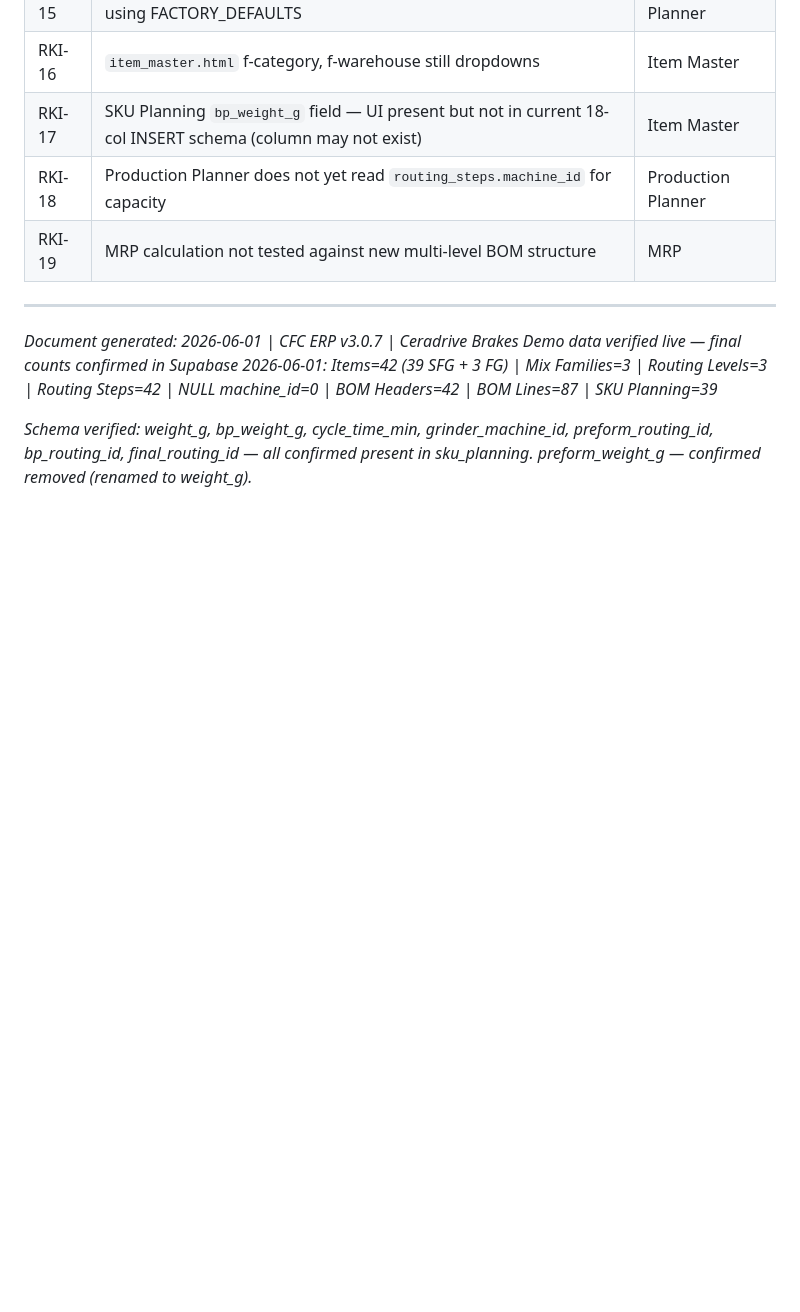
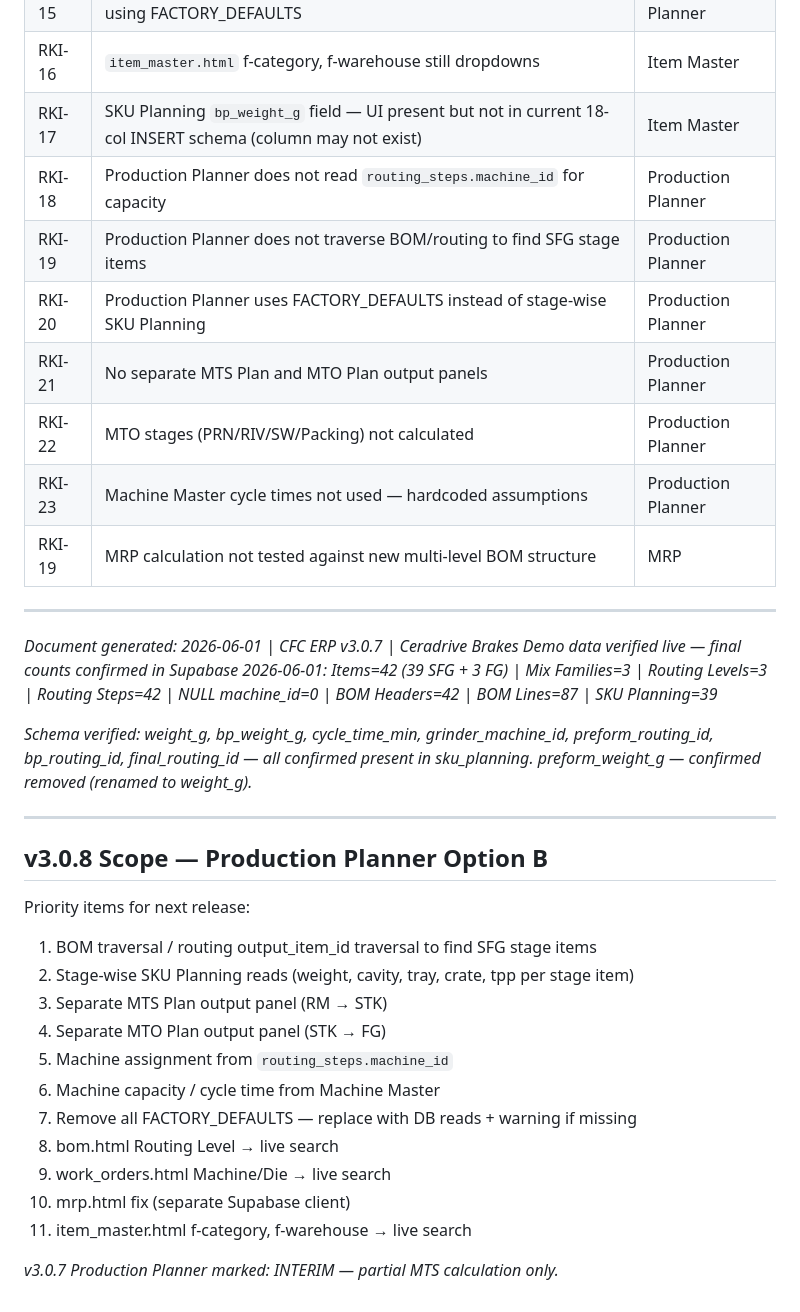
Before and after one commit to bholakamal-coder/cfc-erp, a Markdown page: CFC_ERP_MANUFACTURING_BLUEPRINT_v3.0.7.md, the part around one of its changes. Rendered like a GitHub page; blank space fills up the shorter version.

```diff
--- a/CFC_ERP_MANUFACTURING_BLUEPRINT_v3.0.7.md
+++ b/CFC_ERP_MANUFACTURING_BLUEPRINT_v3.0.7.md
@@ -394,7 +421,12 @@ DELETE FROM dies WHERE die_code = 'DY101';
 | RKI-15 | Production Planner reads Machine Master cycle_time — currently using FACTORY_DEFAULTS | Production Planner |
 | RKI-16 | `item_master.html` f-category, f-warehouse still dropdowns | Item Master |
 | RKI-17 | SKU Planning `bp_weight_g` field — UI present but not in current 18-col INSERT schema (column may not exist) | Item Master |
-| RKI-18 | Production Planner does not yet read `routing_steps.machine_id` for capacity | Production Planner |
+| RKI-18 | Production Planner does not read `routing_steps.machine_id` for capacity | Production Planner |
+| RKI-19 | Production Planner does not traverse BOM/routing to find SFG stage items | Production Planner |
+| RKI-20 | Production Planner uses FACTORY_DEFAULTS instead of stage-wise SKU Planning | Production Planner |
+| RKI-21 | No separate MTS Plan and MTO Plan output panels | Production Planner |
+| RKI-22 | MTO stages (PRN/RIV/SW/Packing) not calculated | Production Planner |
+| RKI-23 | Machine Master cycle times not used — hardcoded assumptions | Production Planner |
 | RKI-19 | MRP calculation not tested against new multi-level BOM structure | MRP |
 
 ---
@@ -405,3 +437,23 @@ DELETE FROM dies WHERE die_code = 'DY101';
 
 *Schema verified: weight_g, bp_weight_g, cycle_time_min, grinder_machine_id, preform_routing_id, bp_routing_id, final_routing_id — all confirmed present in sku_planning.*
 *preform_weight_g — confirmed removed (renamed to weight_g).*
+
+---
+
+## v3.0.8 Scope — Production Planner Option B
+
+Priority items for next release:
+
+1. BOM traversal / routing output_item_id traversal to find SFG stage items
+2. Stage-wise SKU Planning reads (weight, cavity, tray, crate, tpp per stage item)
+3. Separate MTS Plan output panel (RM → STK)
+4. Separate MTO Plan output panel (STK → FG)
+5. Machine assignment from `routing_steps.machine_id`
+6. Machine capacity / cycle time from Machine Master
+7. Remove all FACTORY_DEFAULTS — replace with DB reads + warning if missing
+8. bom.html Routing Level → live search
+9. work_orders.html Machine/Die → live search
+10. mrp.html fix (separate Supabase client)
+11. item_master.html f-category, f-warehouse → live search
+
+*v3.0.7 Production Planner marked: INTERIM — partial MTS calculation only.*
```
Also changed, not shown: other parts of CFC_ERP_MANUFACTURING_BLUEPRINT_v3.0.7.md (+51 -24 lines).
